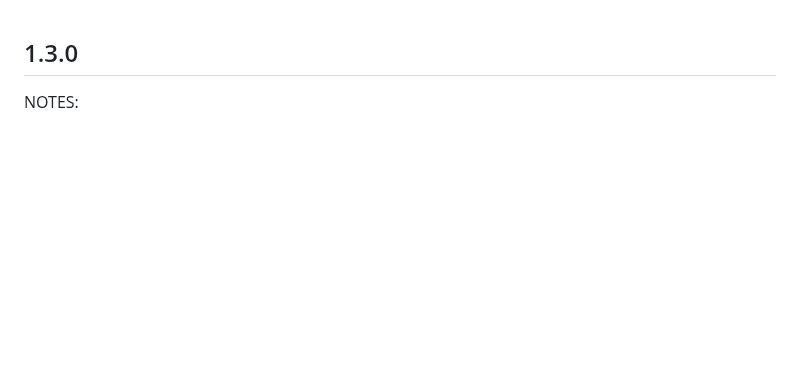
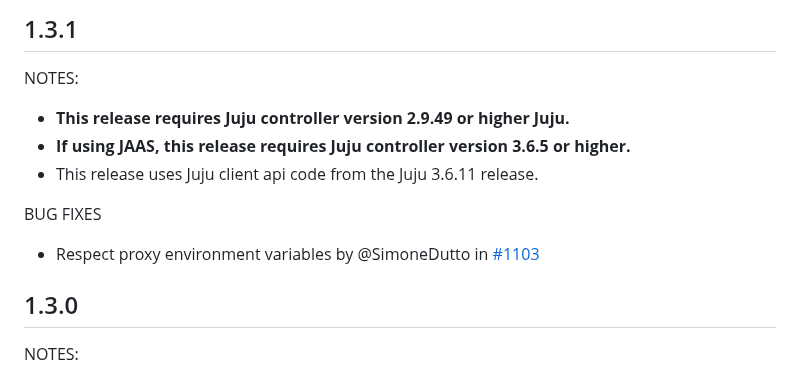
Before and after one commit to juju/terraform-provider-juju, a Markdown page: CHANGELOG.md, the part around the change. Drawn GitHub-style; blank space fills up the shorter version.

Commit message:
chore: changelog for v1.3.1 release

```diff
--- a/CHANGELOG.md
+++ b/CHANGELOG.md
@@ -1,3 +1,15 @@
+## 1.3.1
+
+NOTES:
+
+* **This release requires Juju controller version 2.9.49 or higher Juju.**
+* **If using JAAS, this release requires Juju controller version 3.6.5 or higher.**
+* This release uses Juju client api code from the Juju 3.6.11 release.
+
+BUG FIXES
+
+* Respect proxy environment variables by @SimoneDutto in [#1103](https://github.com/juju/terraform-provider-juju/pull/1103)
+
 
 ## 1.3.0
 
```
